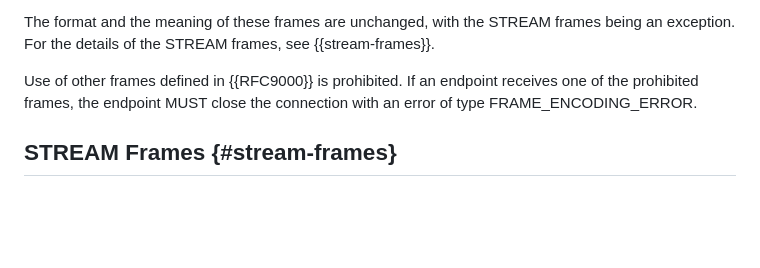
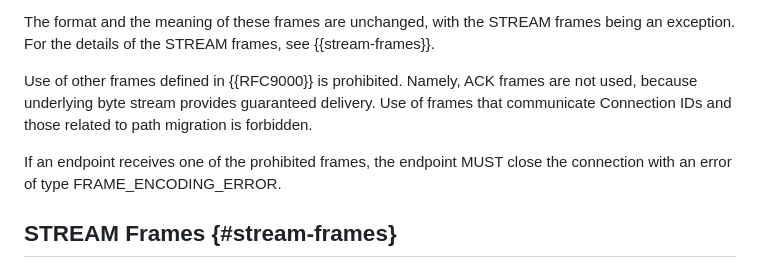
Before and after one commit to kazuho/draft-kazuho-quic-quic-on-streams, a Markdown page: draft-kazuho-quic-quic-services-for-streams.md, the part around the change. Drawn GitHub-style; blank space fills up the shorter version.

Commit message:
make it clear that ACK is prohibited and why

```diff
--- a/draft-kazuho-quic-quic-services-for-streams.md
+++ b/draft-kazuho-quic-quic-services-for-streams.md
@@ -106,9 +106,13 @@ were sent or received in the application packet number space:
 The format and the meaning of these frames are unchanged, with the STREAM frames
 being an exception. For the details of the STREAM frames, see {{stream-frames}}.
 
-Use of other frames defined in {{RFC9000}} is prohibited. If an endpoint
-receives one of the prohibited frames, the endpoint MUST close the connection
-with an error of type FRAME_ENCODING_ERROR.
+Use of other frames defined in {{RFC9000}} is prohibited. Namely, ACK frames are
+not used, because underlying byte stream provides guaranteed delivery. Use of
+frames that communicate Connection IDs and those related to path migration is
+forbidden.
+
+If an endpoint receives one of the prohibited frames, the endpoint MUST close
+the connection with an error of type FRAME_ENCODING_ERROR.
 
 
 ## STREAM Frames {#stream-frames}
```
